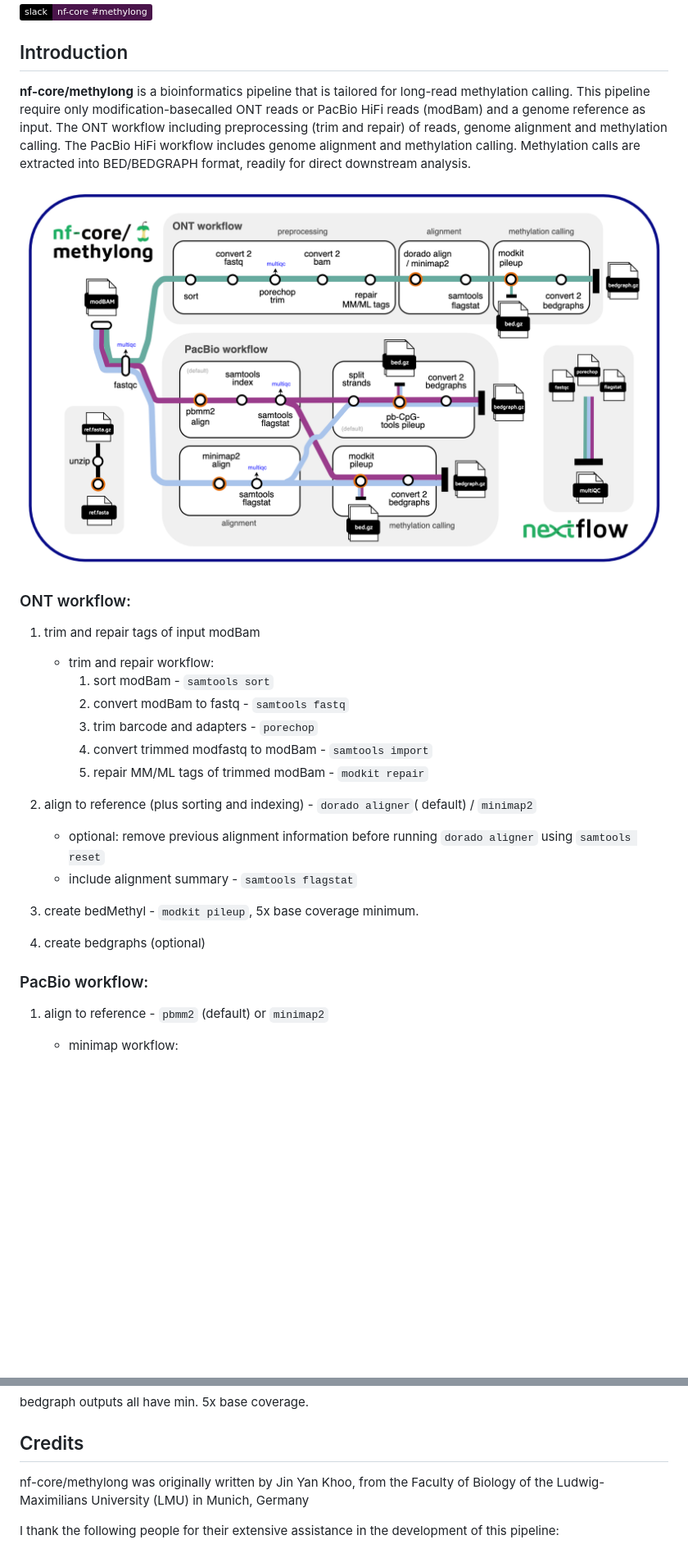
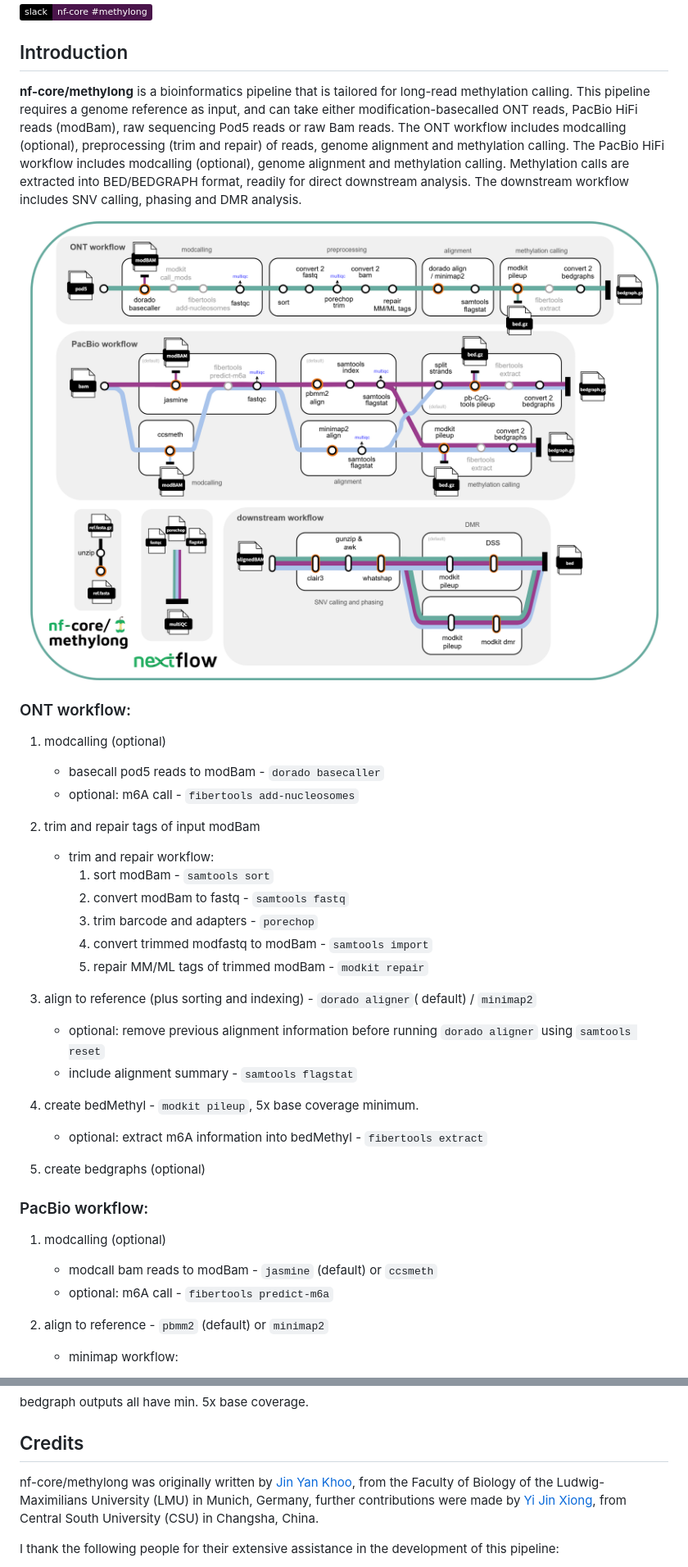
Before and after one commit to nf-core/methylong, a Markdown page: README.md, 2 parts joined by grey strips. Shown at 82% size. GitHub-like rendering; pictures changed too: docs/images/methylong_workflow_v2.0.0.png (added); badges without logos; blank space fills up the shorter version.

```diff
--- a/README.md
+++ b/README.md
@@ -19,35 +19,41 @@
 
 ## Introduction
 
-**nf-core/methylong** is a bioinformatics pipeline that is tailored for long-read methylation calling. This pipeline require only modification-basecalled ONT reads or PacBio HiFi reads (modBam) and a genome reference as input. The ONT workflow including preprocessing (trim and repair) of reads, genome alignment and methylation calling. The PacBio HiFi workflow includes genome alignment and methylation calling. Methylation calls are extracted into BED/BEDGRAPH format, readily for direct downstream analysis.
+**nf-core/methylong** is a bioinformatics pipeline that is tailored for long-read methylation calling. This pipeline requires a genome reference as input, and can take either modification-basecalled ONT reads, PacBio HiFi reads (modBam), raw sequencing Pod5 reads or raw Bam reads. The ONT workflow includes modcalling (optional), preprocessing (trim and repair) of reads, genome alignment and methylation calling. The PacBio HiFi workflow includes modcalling (optional), genome alignment and methylation calling. Methylation calls are extracted into BED/BEDGRAPH format, readily for direct downstream analysis. The downstream workflow includes SNV calling, phasing and DMR analysis.
 
 <p align="center">
-  <img src="docs/images/methylong_workflow_v5.png">
+  <img src="docs/images/methylong_workflow_v2.0.0.png">
 
 </p>
 
 ### ONT workflow:
 
-1. trim and repair tags of input modBam
-
+1. modcalling (optional)
+   - basecall pod5 reads to modBam - `dorado basecaller`
+   - optional: m6A call - `fibertools add-nucleosomes`
+2. trim and repair tags of input modBam
    - trim and repair workflow:
      1. sort modBam - `samtools sort`
      2. convert modBam to fastq - `samtools fastq`
      3. trim barcode and adapters - `porechop`
      4. convert trimmed modfastq to modBam - `samtools import`
      5. repair MM/ML tags of trimmed modBam - `modkit repair`
-
-2. align to reference (plus sorting and indexing) - `dorado aligner`( default) / `minimap2`
+3. align to reference (plus sorting and indexing) - `dorado aligner`( default) / `minimap2`
 
    - optional: remove previous alignment information before running `dorado aligner` using `samtools reset`
    - include alignment summary - `samtools flagstat`
-
-3. create bedMethyl - `modkit pileup`, 5x base coverage minimum.
-4. create bedgraphs (optional)
+4. create bedMethyl - `modkit pileup`, 5x base coverage minimum.
+   - optional: extract m6A information into bedMethyl - `fibertools extract`
+5. create bedgraphs (optional)
 
 ### PacBio workflow:
 
-1. align to reference - `pbmm2` (default) or `minimap2`
+1. modcalling (optional)
+
+   - modcall bam reads to modBam - `jasmine` (default) or `ccsmeth`
+   - optional: m6A call - `fibertools predict-m6a`
+
+2. align to reference - `pbmm2` (default) or `minimap2`
 
    - minimap workflow:
 
@@ -181,7 +255,7 @@ bedgraph outputs all have min. 5x base coverage.
 
 ## Credits
 
-nf-core/methylong was originally written by Jin Yan Khoo, from the Faculty of Biology of the Ludwig-Maximilians University (LMU) in Munich, Germany
+nf-core/methylong was originally written by [Jin Yan Khoo](https://github.com/jkh00), from the Faculty of Biology of the Ludwig-Maximilians University (LMU) in Munich, Germany, further contributions were made by [Yi Jin Xiong](https://github.com/YiJin-Xiong), from Central South University (CSU) in Changsha, China.
 
 I thank the following people for their extensive assistance in the development of this pipeline:
 
```
Also changed, not shown: other parts of README.md (+81 -13 lines).
